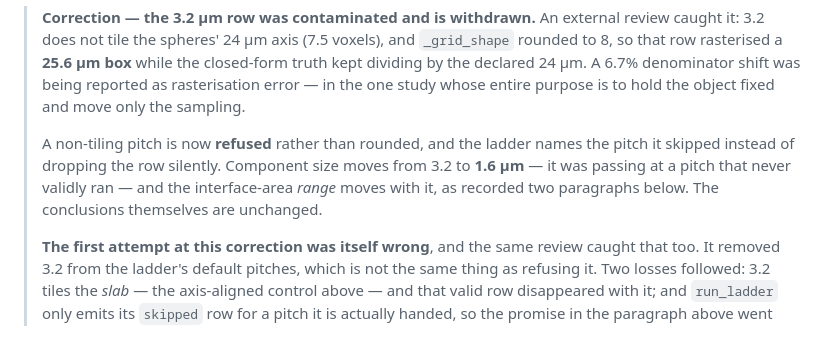
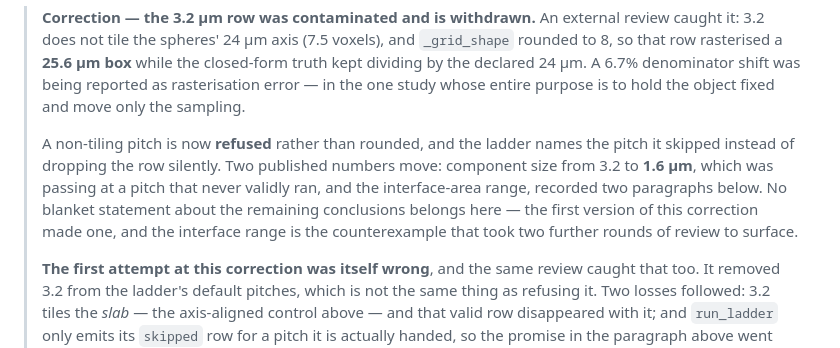
Before and after one commit to aurascoper/Biofilms, a Markdown page: docs/calibration/morphology_rasterization_ladder.md, the part around the change. Rendered like a GitHub page.

```diff
--- a/docs/calibration/morphology_rasterization_ladder.md
+++ b/docs/calibration/morphology_rasterization_ladder.md
@@ -72,10 +72,12 @@ Coarsest pitch inside tolerance, and inside it at every finer pitch:
 > entire purpose is to hold the object fixed and move only the sampling.
 >
 > A non-tiling pitch is now **refused** rather than rounded, and the ladder names
-> the pitch it skipped instead of dropping the row silently. Component size moves
-> from 3.2 to **1.6 µm** — it was passing at a pitch that never validly ran — and
-> the interface-area *range* moves with it, as recorded two paragraphs below.
-> The conclusions themselves are unchanged.
+> the pitch it skipped instead of dropping the row silently. Two published
+> numbers move: component size from 3.2 to **1.6 µm**, which was passing at a
+> pitch that never validly ran, and the interface-area range, recorded two
+> paragraphs below. No blanket statement about the remaining conclusions belongs
+> here — the first version of this correction made one, and the interface range
+> is the counterexample that took two further rounds of review to surface.
 >
 > **The first attempt at this correction was itself wrong**, and the same review
 > caught that too. It removed 3.2 from the ladder's default pitches, which is not
```
Also changed, not shown: AGENTS.md (+5 -2 lines).
